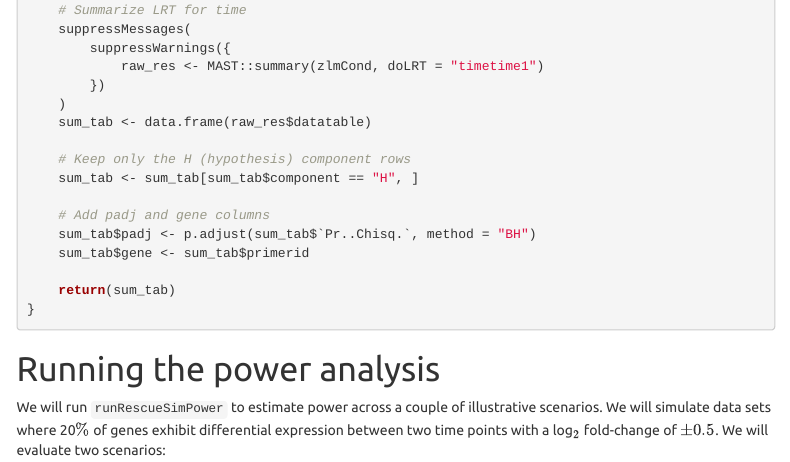
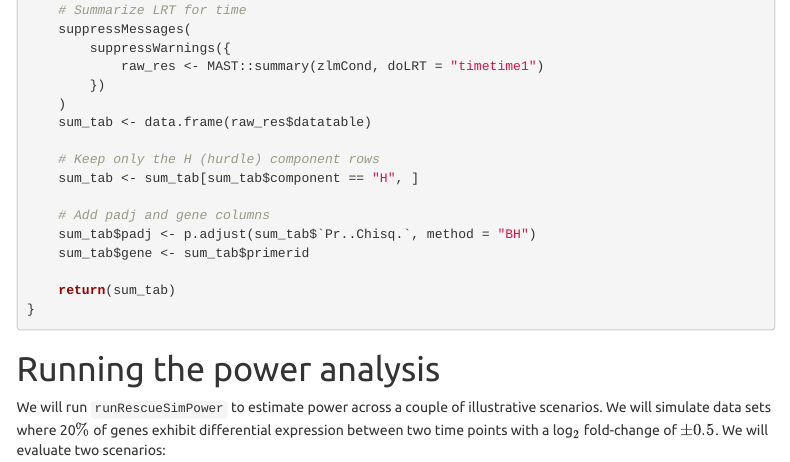
Before and after one commit to ewynn610/rescueSim, an R Markdown document (vignettes/rescueSimPowerVignette.Rmd): the page in a window 1100 px wide, from 2770 px down. Rendered offline with R 4.5, knitr and Pandoc, with nearby package versions; some code elsewhere in the file could not run offline; menus at the side of the page are left out.

Commit message:
Minor vignette change

```diff
--- a/vignettes/rescueSimPowerVignette.Rmd
+++ b/vignettes/rescueSimPowerVignette.Rmd
@@ -138,7 +138,7 @@ deFun <- function(sce) {
     )
     sum_tab <- data.frame(raw_res$datatable)
 
-    # Keep only the H (hypothesis) component rows
+    # Keep only the H (hurdle) component rows
     sum_tab <- sum_tab[sum_tab$component == "H", ]
 
     # Add padj and gene columns
```
